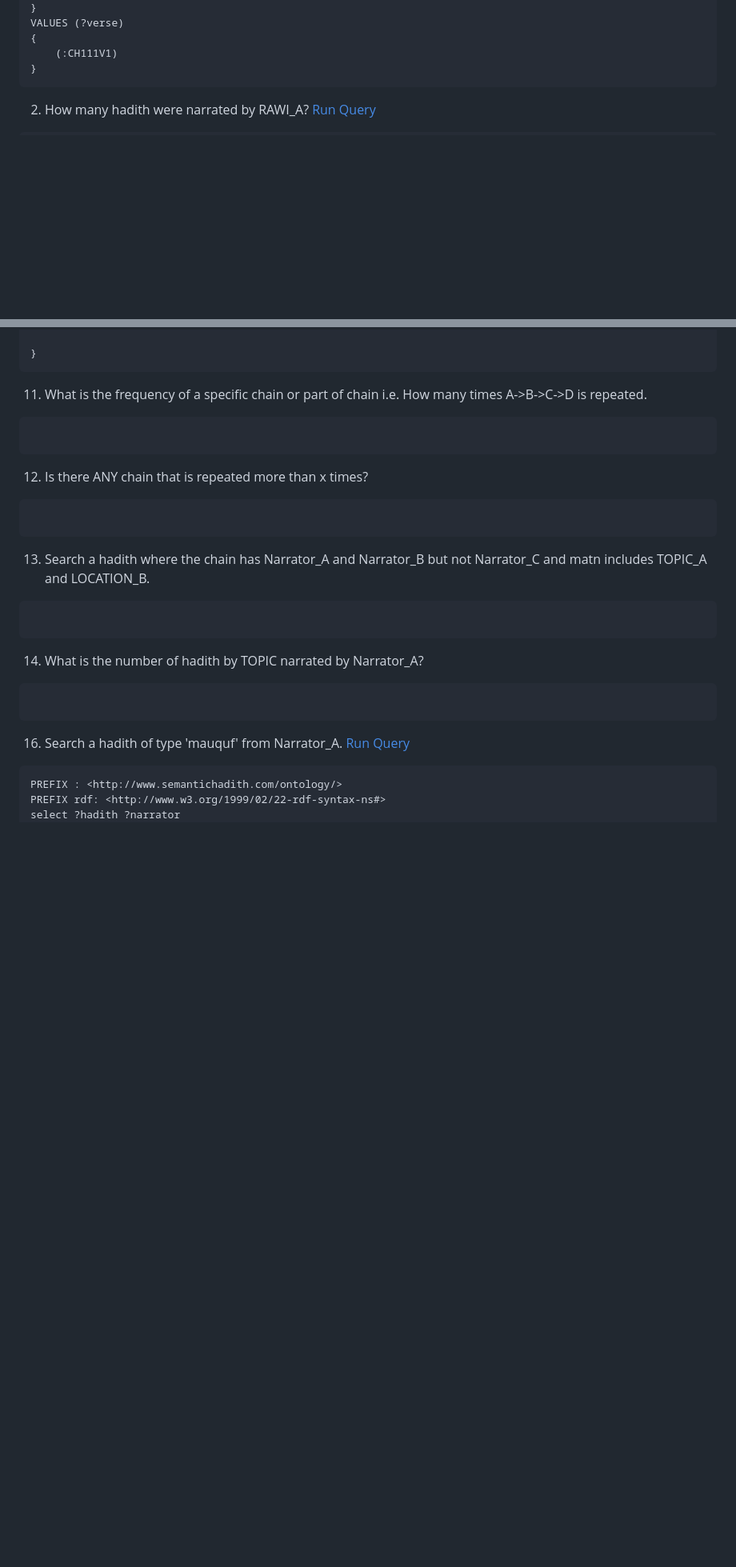
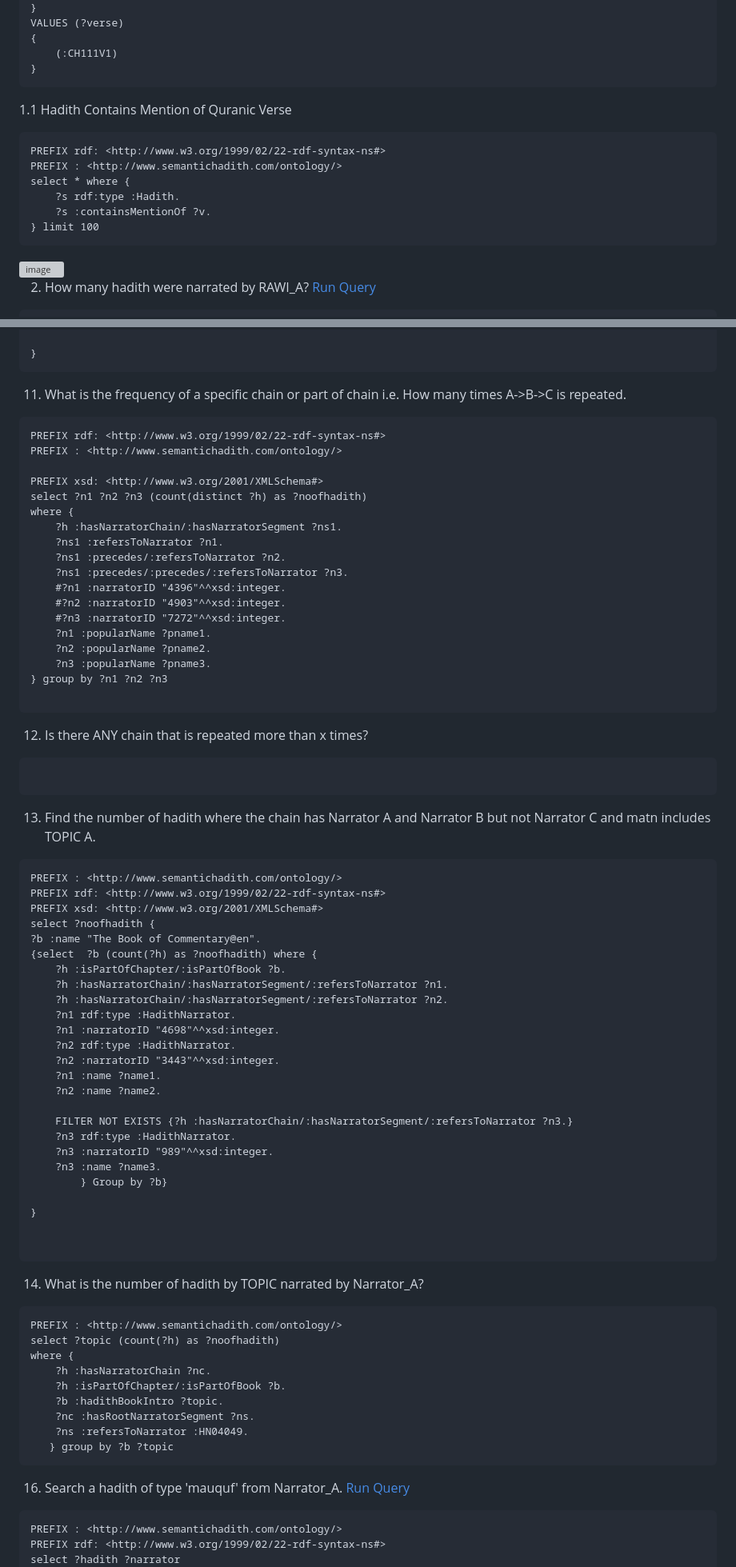
Before and after one commit to A-Kamran/SemanticHadithKG, a Markdown page: Competency Questions and SPARQL Queries.md, 2 parts joined by grey strips. Shown at 80% size. GitHub-like rendering; blank space fills up the shorter version; grey boxes are pictures that could not be loaded.

````diff
--- a/Competency Questions and SPARQL Queries.md
+++ b/Competency Questions and SPARQL Queries.md
@@ -18,6 +18,33 @@ VALUES (?verse)
     (:CH111V1)
 }
 ```
+
+1.1 Hadith Contains Mention of Quranic Verse
+```
+PREFIX rdf: <http://www.w3.org/1999/02/22-rdf-syntax-ns#>
+PREFIX : <http://www.semantichadith.com/ontology/>
+select * where {
+	?s rdf:type :Hadith.
+    ?s :containsMentionOf ?v.
+} limit 100
+```
+ <!--
+PREFIX rdf: <http://www.w3.org/1999/02/22-rdf-syntax-ns#>
+PREFIX : <http://www.semantichadith.com/ontology/>
+construct
+{
+    ?s rdf:type :Hadith.
+    ?s :containsMentionOf ?v.
+    ?v rdf:type :Verse.
+}
+where {
+	?s rdf:type :Hadith.
+    ?s :containsMentionOf ?v.
+} limit 100
+-->
+<img width="1107" alt="image" src="https://github.com/A-Kamran/SemanticHadithKG/assets/97387765/9c63ac0b-5e74-40e8-9c8e-ff07eb2b895a">
+
+
 2. How many hadith were narrated by RAWI_A? [Run Query](http://44.213.163.148:7200/sparql?savedQueryName=2.%20How%20many%20hadith%20were%20narrated%20by%20RAWI_A%3F&owner=admin)
 ```
 PREFIX : <http://www.semantichadith.com/ontology/>
@@ -147,9 +176,26 @@ where
 ```
 
 
-11. What is the frequency of a specific chain or part of chain i.e. How many times A->B->C->D is repeated.
+11. What is the frequency of a specific chain or part of chain i.e. How many times A->B->C is repeated.
 <!-- [Run Query]() -->
 ```
+PREFIX rdf: <http://www.w3.org/1999/02/22-rdf-syntax-ns#>
+PREFIX : <http://www.semantichadith.com/ontology/>
+
+PREFIX xsd: <http://www.w3.org/2001/XMLSchema#>
+select ?n1 ?n2 ?n3 (count(distinct ?h) as ?noofhadith)
+where {
+    ?h :hasNarratorChain/:hasNarratorSegment ?ns1.
+    ?ns1 :refersToNarrator ?n1.
+    ?ns1 :precedes/:refersToNarrator ?n2.
+    ?ns1 :precedes/:precedes/:refersToNarrator ?n3.
+    #?n1 :narratorID "4396"^^xsd:integer.
+    #?n2 :narratorID "4903"^^xsd:integer.
+    #?n3 :narratorID "7272"^^xsd:integer.
+    ?n1 :popularName ?pname1.
+    ?n2 :popularName ?pname2.
+    ?n3 :popularName ?pname3.
+} group by ?n1 ?n2 ?n3
 
 ```
 
@@ -160,17 +206,49 @@ where
 
 ```
 
-13. Search a hadith where the chain has Narrator_A and Narrator_B but not Narrator_C and matn includes TOPIC_A and LOCATION_B.
+13. Find the number of hadith where the chain has Narrator A and Narrator B but not Narrator C and matn includes TOPIC A.
 <!-- [Run Query]() -->
 
 ```
+PREFIX : <http://www.semantichadith.com/ontology/>
+PREFIX rdf: <http://www.w3.org/1999/02/22-rdf-syntax-ns#>
+PREFIX xsd: <http://www.w3.org/2001/XMLSchema#>
+select ?noofhadith {
+?b :name "The Book of Commentary@en".
+{select  ?b (count(?h) as ?noofhadith) where {
+    ?h :isPartOfChapter/:isPartOfBook ?b.
+	?h :hasNarratorChain/:hasNarratorSegment/:refersToNarrator ?n1.
+    ?h :hasNarratorChain/:hasNarratorSegment/:refersToNarrator ?n2.
+    ?n1 rdf:type :HadithNarrator.
+    ?n1 :narratorID "4698"^^xsd:integer.
+    ?n2 rdf:type :HadithNarrator.
+    ?n2 :narratorID "3443"^^xsd:integer.
+    ?n1 :name ?name1.
+    ?n2 :name ?name2.
+
+    FILTER NOT EXISTS {?h :hasNarratorChain/:hasNarratorSegment/:refersToNarrator ?n3.}
+    ?n3 rdf:type :HadithNarrator.
+    ?n3 :narratorID "989"^^xsd:integer.
+    ?n3 :name ?name3.
+        } Group by ?b}
+
+}
+
 
 ```
 14. What is the number of hadith by TOPIC narrated by Narrator_A?
  <!-- [Run Query]() -->
 
 ```
-
+PREFIX : <http://www.semantichadith.com/ontology/>
+select ?topic (count(?h) as ?noofhadith)
+where {
+	?h :hasNarratorChain ?nc.
+    ?h :isPartOfChapter/:isPartOfBook ?b.
+    ?b :hadithBookIntro ?topic.
+    ?nc :hasRootNarratorSegment ?ns.
+    ?ns :refersToNarrator :HN04049.
+   } group by ?b ?topic
 ```
 16. Search a hadith of type 'mauquf' from Narrator_A.  [Run Query](http://44.213.163.148:7200/sparql?savedQueryName=16.%20Search%20a%20hadith%20of%20type%20'mauquf'%20from%20Narrator_A.&owner=admin)
 ```
````
Also changed, not shown: other parts of Competency Questions and SPARQL Queries.md (+41 -7 lines).
